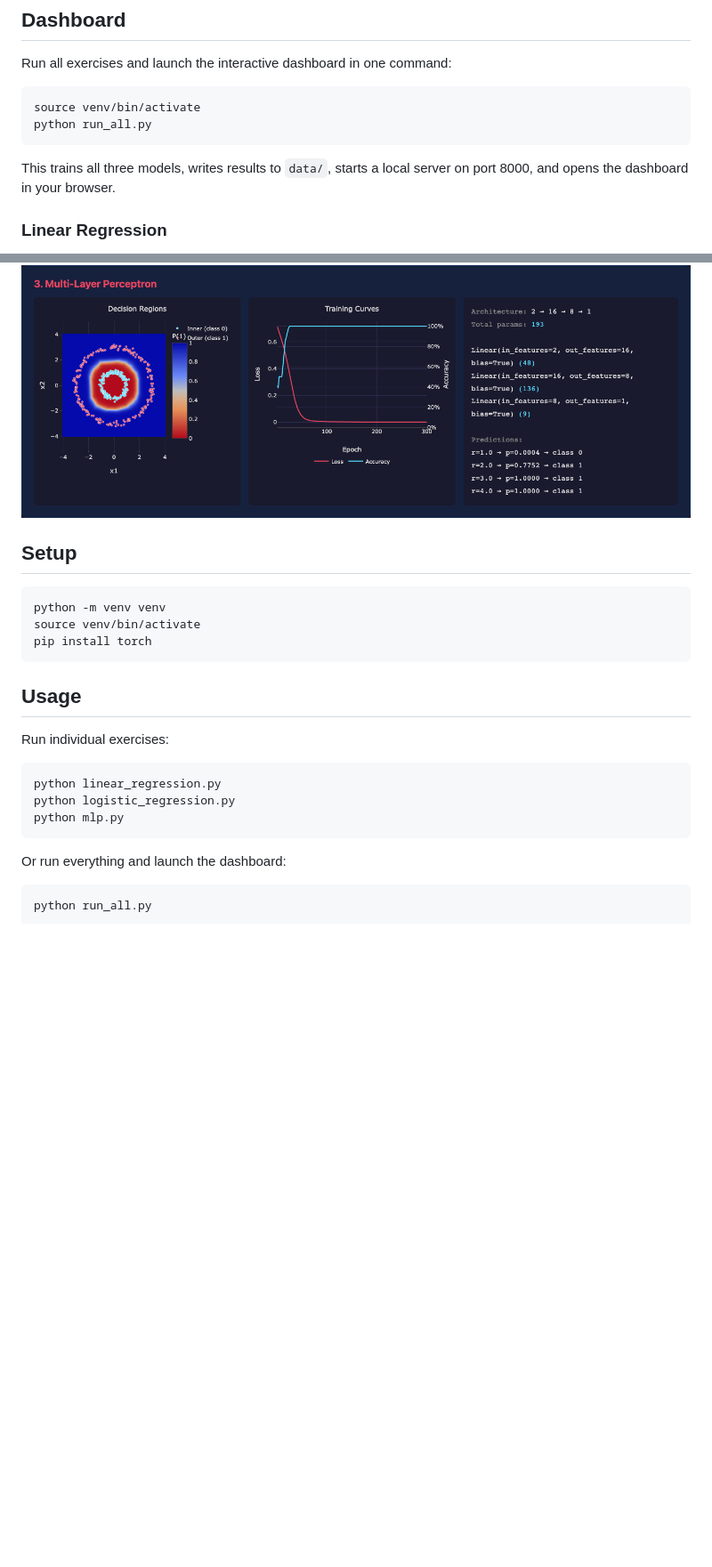
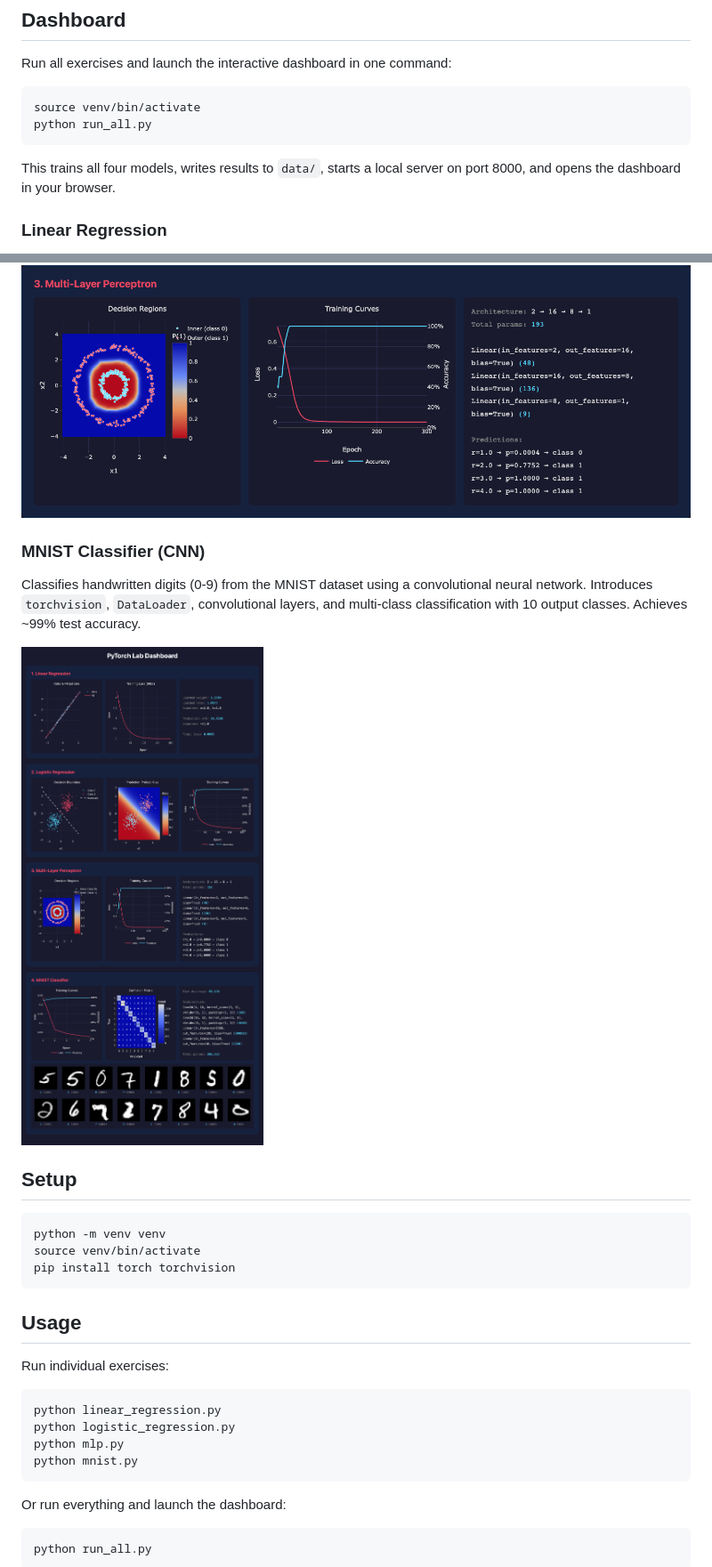
Before and after one commit to clairexin/pytorch-lab, a Markdown page: README.md, 2 parts joined by grey strips. Shown: that part at 89% size. GitHub-like rendering; pictures changed too: docs/mnist.png (added); blank space fills up the shorter version.

````diff
--- a/README.md
+++ b/README.md
@@ -11,7 +11,7 @@ source venv/bin/activate
 python run_all.py
 ```
 
-This trains all three models, writes results to `data/`, starts a local server on port 8000, and opens the dashboard in your browser.
+This trains all four models, writes results to `data/`, starts a local server on port 8000, and opens the dashboard in your browser.
 
 ### Linear Regression
 
@@ -31,12 +31,18 @@ Classifies concentric circles — a non-linearly separable problem that a single
 
 ![MLP](docs/mlp.png)
 
+### MNIST Classifier (CNN)
+
+Classifies handwritten digits (0-9) from the MNIST dataset using a convolutional neural network. Introduces `torchvision`, `DataLoader`, convolutional layers, and multi-class classification with 10 output classes. Achieves ~99% test accuracy.
+
+![MNIST](docs/mnist.png)
+
 ## Setup
 
 ```bash
 python -m venv venv
 source venv/bin/activate
-pip install torch
+pip install torch torchvision
 ```
 
 ## Usage
@@ -47,6 +53,7 @@ Run individual exercises:
 python linear_regression.py
 python logistic_regression.py
 python mlp.py
+python mnist.py
 ```
 
 Or run everything and launch the dashboard:
````
Also changed, not shown: 3 other files.
